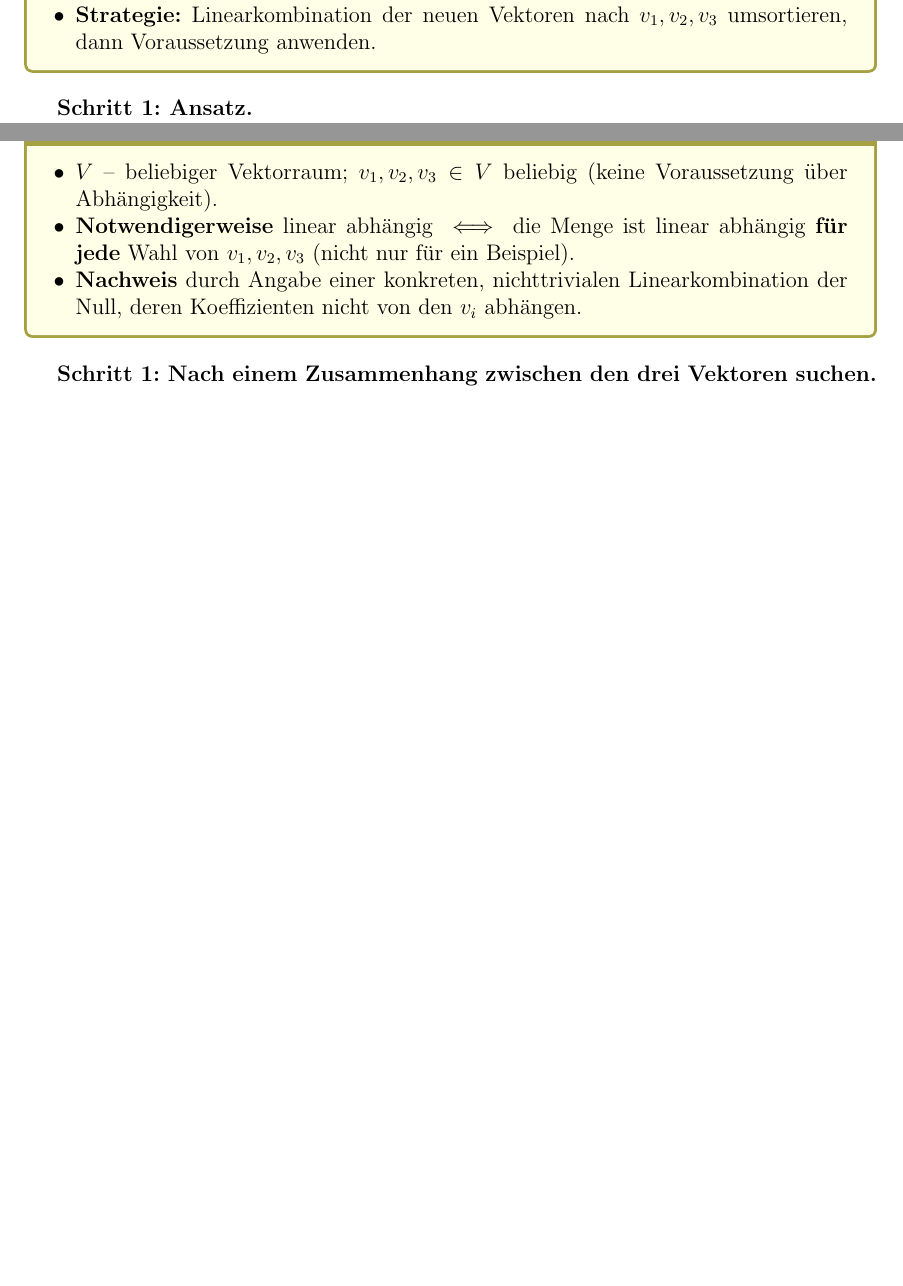
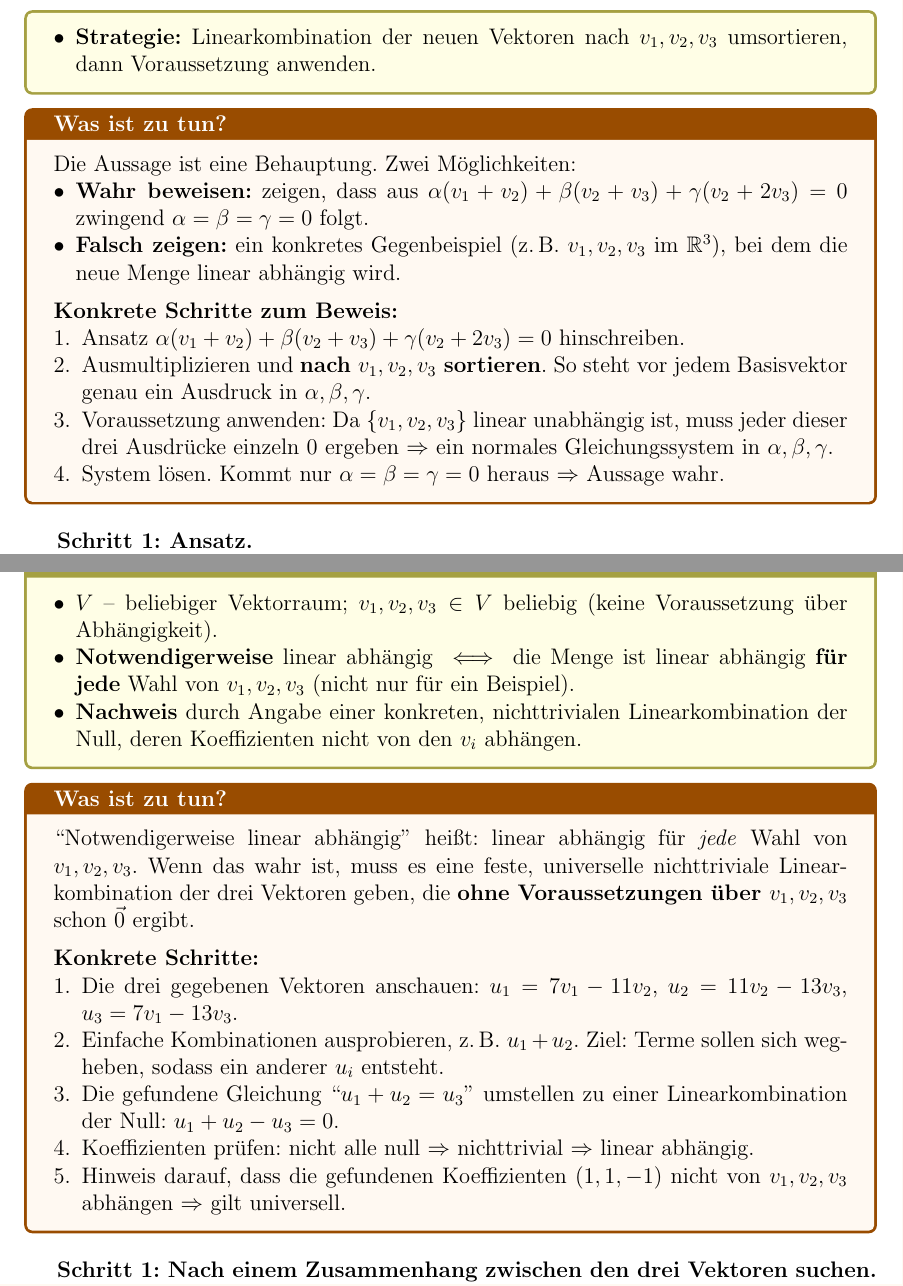
Before and after one commit to Fafoooo/aau_26S_Linear_Algebra, a LaTeX document (ueb4/loesung_blatt04.tex): two parts of pages 8 and 9 of 9 before the commit and two parts of pages 9 and 10 of 11 after it, joined at a grey line, cut so that both start at the same text, the shorter picture padded with empty space. Compiled offline with pdfLaTeX.

Commit message:
HW04 Lösung: "Was ist zu tun?"-Block pro Aufgabe (15-17)
Orange Box direkt nach der Begriffe-Box, die als nummerierte Liste
das exakte Vorgehen zusammenfasst - bevor die eigentlichen Schritte
durchgezogen werden. Deckt jetzt 15(a), 15(b), 16 (beide Methoden),
17(a) und 17(b) ab.

Co-Authored-By: Claude Opus 4.6 (1M context) <noreply@anthropic.com>

```diff
--- a/ueb4/loesung_blatt04.tex
+++ b/ueb4/loesung_blatt04.tex
@@ -12,6 +12,7 @@
 \newtcolorbox{begriffe}[1][]{colback=yellow!10, colframe=yellow!60!black, fonttitle=\bfseries, title={Was bedeuten die Begriffe?}, breakable, #1}
 \usepackage{xcolor}
 \newcommand{\piv}[1]{{\color{red}\boxed{#1}}}
+\newtcolorbox{wastun}[1][]{colback=orange!5, colframe=orange!60!black, fonttitle=\bfseries, title={Was ist zu tun?}, breakable, #1}
 
 \title{\"Ubungsblatt 4 -- L\"osungen \\ \large Linear Algebra}
 \author{}
@@ -588,6 +642,23 @@ Bei $k = 8$: $-3 v_1 + v_2 + v_3 = 0$ zeigt die Abh\"angigkeit.
 \end{itemize}
 \end{begriffe}
 
+\begin{wastun}
+Die Aussage ist eine Behauptung. Zwei M\"oglichkeiten:
+\begin{itemize}[leftmargin=*, nosep]
+    \item \textbf{Wahr beweisen:} zeigen, dass aus $\alpha(v_1+v_2) + \beta(v_2+v_3) + \gamma(v_2+2v_3) = 0$ zwingend $\alpha = \beta = \gamma = 0$ folgt.
+    \item \textbf{Falsch zeigen:} ein konkretes Gegenbeispiel (z.\,B.\ $v_1, v_2, v_3$ im $\mathbb{R}^3$), bei dem die neue Menge linear abh\"angig wird.
+\end{itemize}
+
+\medskip
+\textbf{Konkrete Schritte zum Beweis:}
+\begin{enumerate}[leftmargin=*, nosep]
+    \item Ansatz $\alpha(v_1+v_2) + \beta(v_2+v_3) + \gamma(v_2+2v_3) = 0$ hinschreiben.
+    \item Ausmultiplizieren und \textbf{nach $v_1, v_2, v_3$ sortieren}. So steht vor jedem Basisvektor genau ein Ausdruck in $\alpha, \beta, \gamma$.
+    \item Voraussetzung anwenden: Da $\{v_1, v_2, v_3\}$ linear unabh\"angig ist, muss jeder dieser drei Ausdr\"ucke einzeln $0$ ergeben $\Rightarrow$ ein normales Gleichungssystem in $\alpha, \beta, \gamma$.
+    \item System l\"osen. Kommt nur $\alpha = \beta = \gamma = 0$ heraus $\Rightarrow$ Aussage wahr.
+\end{enumerate}
+\end{wastun}
+
 \medskip
 
 \textbf{Schritt 1: Ansatz.}
@@ -655,6 +726,20 @@ Aussage (a) ist \textbf{wahr}: $\{v_1+v_2,\; v_2+v_3,\; v_2+2v_3\}$ ist linear u
 \end{itemize}
 \end{begriffe}
 
+\begin{wastun}
+``Notwendigerweise linear abh\"angig'' hei\ss t: linear abh\"angig f\"ur \emph{jede} Wahl von $v_1, v_2, v_3$. Wenn das wahr ist, muss es eine feste, universelle nichttriviale Linearkombination der drei Vektoren geben, die \textbf{ohne Voraussetzungen \"uber $v_1, v_2, v_3$} schon $\vec 0$ ergibt.
+
+\medskip
+\textbf{Konkrete Schritte:}
+\begin{enumerate}[leftmargin=*, nosep]
+    \item Die drei gegebenen Vektoren anschauen: $u_1 = 7v_1 - 11v_2$, $u_2 = 11v_2 - 13v_3$, $u_3 = 7v_1 - 13v_3$.
+    \item Einfache Kombinationen ausprobieren, z.\,B.\ $u_1 + u_2$. Ziel: Terme sollen sich wegheben, sodass ein anderer $u_i$ entsteht.
+    \item Die gefundene Gleichung ``$u_1 + u_2 = u_3$'' umstellen zu einer Linearkombination der Null: $u_1 + u_2 - u_3 = 0$.
+    \item Koeffizienten pr\"ufen: nicht alle null $\Rightarrow$ nichttrivial $\Rightarrow$ linear abh\"angig.
+    \item Hinweis darauf, dass die gefundenen Koeffizienten $(1, 1, -1)$ nicht von $v_1, v_2, v_3$ abh\"angen $\Rightarrow$ gilt universell.
+\end{enumerate}
+\end{wastun}
+
 \medskip
 
 \textbf{Schritt 1: Nach einem Zusammenhang zwischen den drei Vektoren suchen.}
```
Also changed, not shown: ueb4/loesung_blatt04.pdf, ueb4/loesung_blatt04.tex (53 more changed lines).
